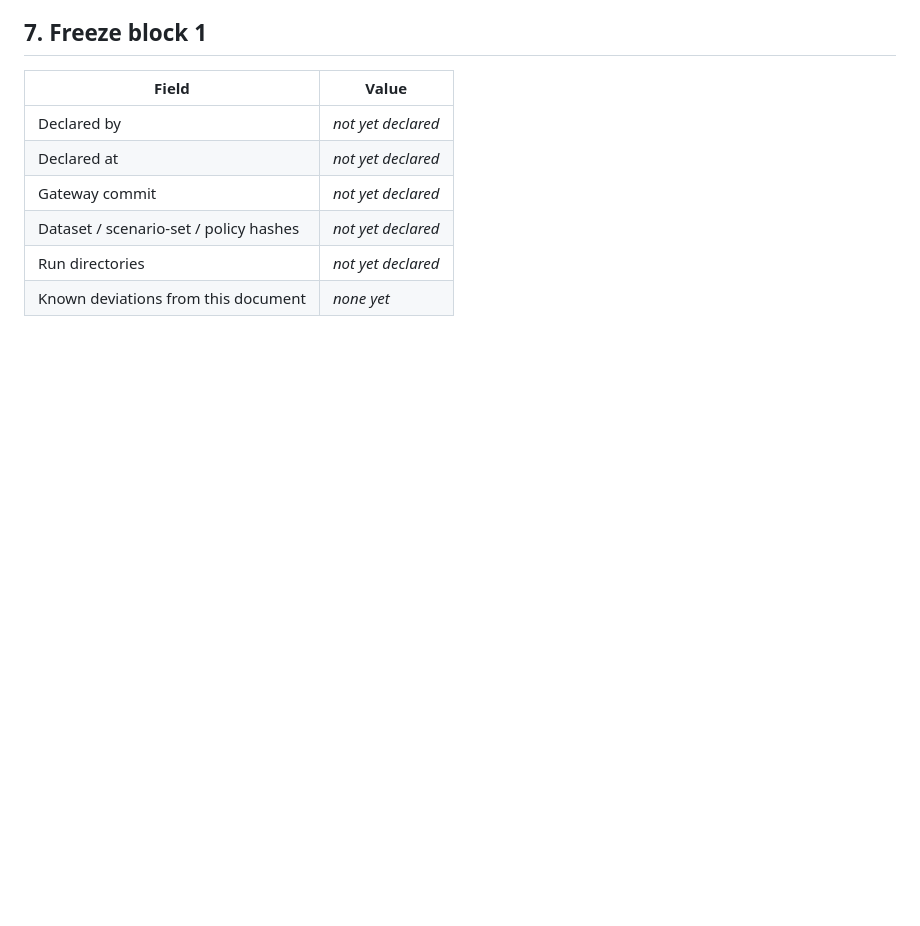
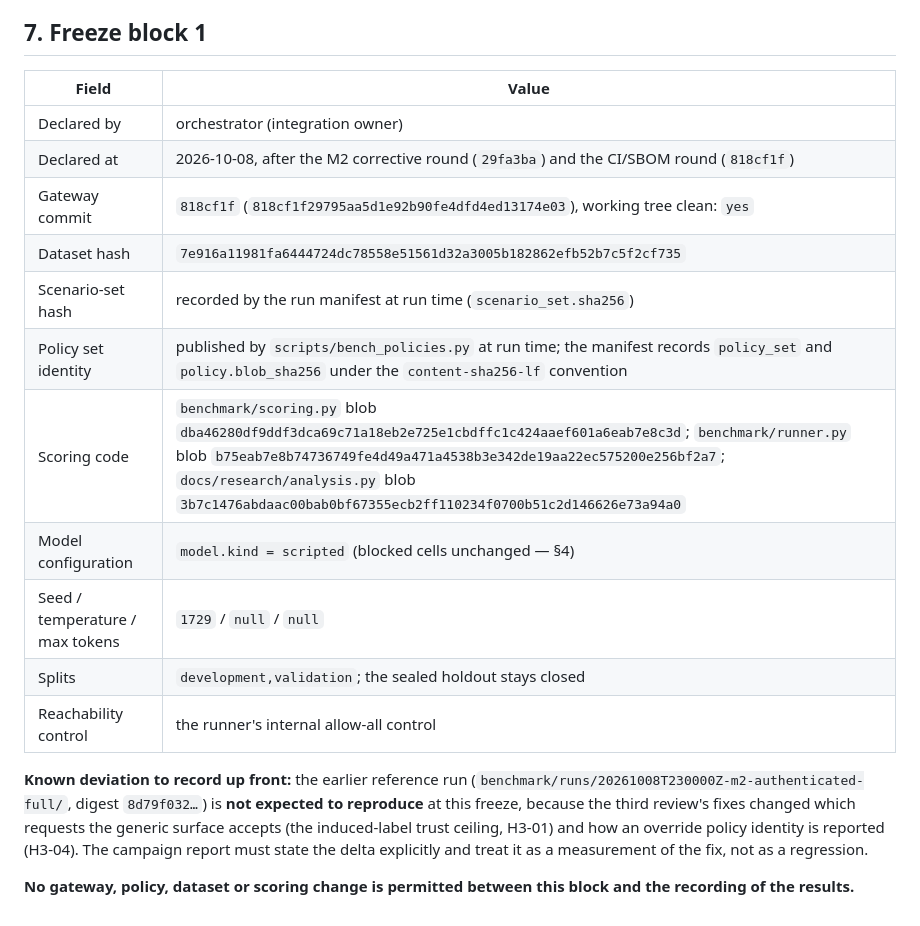
Before and after one commit to OussemaHarrabi/IndabaX26, a Markdown page: docs/evidence/m6-freeze.md, the part around the change. Rendered like a GitHub page; blank space fills up the shorter version.

Commit message:
docs(evidence): declare freeze block 1 for the M6 campaign
Gateway commit 818cf1f (clean tree), dataset 7e916a11..., scoring/runner/analysis blobs
recorded, scripted model only (real-model cells stay blocked), holdout closed. The
earlier reference run is explicitly not expected to reproduce because H3-01/H3-04
changed acceptance and identity semantics.

```diff
--- a/docs/evidence/m6-freeze.md
+++ b/docs/evidence/m6-freeze.md
@@ -98,9 +98,22 @@ first, single opening into a temporary directory, no tuning afterwards) and the
 
 | Field | Value |
 | --- | --- |
-| Declared by | _not yet declared_ |
-| Declared at | _not yet declared_ |
-| Gateway commit | _not yet declared_ |
-| Dataset / scenario-set / policy hashes | _not yet declared_ |
-| Run directories | _not yet declared_ |
-| Known deviations from this document | _none yet_ |
+| Declared by | orchestrator (integration owner) |
+| Declared at | 2026-10-08, after the M2 corrective round (`29fa3ba`) and the CI/SBOM round (`818cf1f`) |
+| Gateway commit | `818cf1f` (`818cf1f29795aa5d1e92b90fe4dfd4ed13174e03`), working tree clean: `yes` |
+| Dataset hash | `7e916a11981fa6444724dc78558e51561d32a3005b182862efb52b7c5f2cf735` |
+| Scenario-set hash | recorded by the run manifest at run time (`scenario_set.sha256`) |
+| Policy set identity | published by `scripts/bench_policies.py` at run time; the manifest records `policy_set` and `policy.blob_sha256` under the `content-sha256-lf` convention |
+| Scoring code | `benchmark/scoring.py` blob `dba46280df9ddf3dca69c71a18eb2e725e1cbdffc1c424aaef601a6eab7e8c3d`; `benchmark/runner.py` blob `b75eab7e8b74736749fe4d49a471a4538b3e342de19aa22ec575200e256bf2a7`; `docs/research/analysis.py` blob `3b7c1476abdaac00bab0bf67355ecb2ff110234f0700b51c2d146626e73a94a0` |
+| Model configuration | `model.kind = scripted` (blocked cells unchanged — §4) |
+| Seed / temperature / max tokens | `1729` / `null` / `null` |
+| Splits | `development,validation`; the sealed holdout stays closed |
+| Reachability control | the runner's internal allow-all control |
+
+**Known deviation to record up front:** the earlier reference run
+(`benchmark/runs/20261008T230000Z-m2-authenticated-full/`, digest `8d79f032…`) is **not expected to reproduce** at this
+freeze, because the third review's fixes changed which requests the generic surface accepts (the induced-label trust
+ceiling, H3-01) and how an override policy identity is reported (H3-04). The campaign report must state the delta
+explicitly and treat it as a measurement of the fix, not as a regression.
+
+**No gateway, policy, dataset or scoring change is permitted between this block and the recording of the results.**
```
